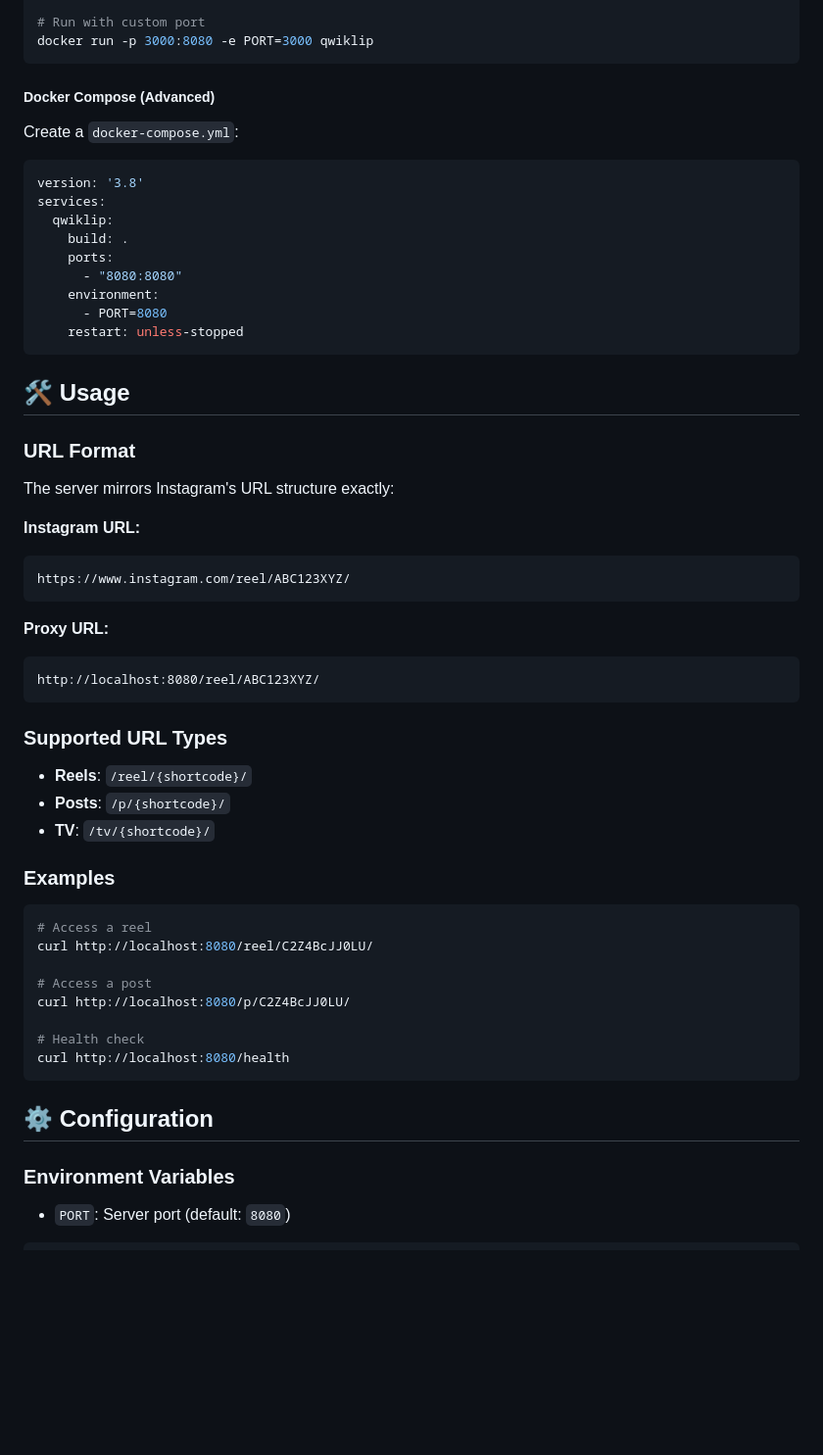
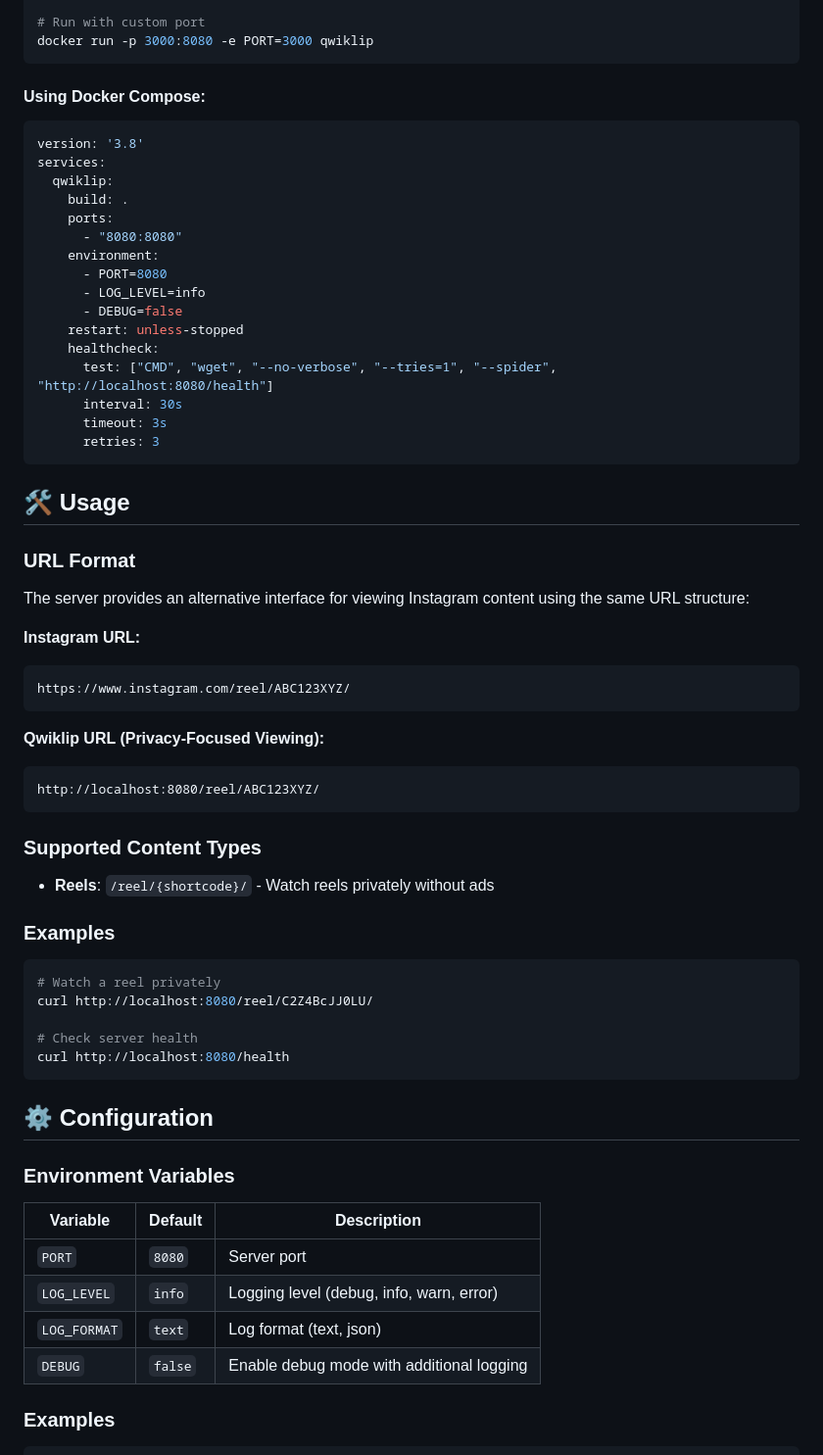
Before and after one commit to jollySleeper/Qwiklip, a Markdown page: README.md, the part around one of its changes. Shown at 98% size. Drawn GitHub-style; blank space fills up the shorter version.

````diff
--- a/README.md
+++ b/README.md
@@ -70,9 +79,7 @@ docker run -p 8080:8080 qwiklip
 docker run -p 3000:8080 -e PORT=3000 qwiklip
 ```
 
-##### Docker Compose (Advanced)
-
-Create a `docker-compose.yml`:
+#### Using Docker Compose:
 
 ```yaml
 version: '3.8'
@@ -83,41 +90,43 @@ services:
       - "8080:8080"
     environment:
       - PORT=8080
+      - LOG_LEVEL=info
+      - DEBUG=false
     restart: unless-stopped
+    healthcheck:
+      test: ["CMD", "wget", "--no-verbose", "--tries=1", "--spider", "http://localhost:8080/health"]
+      interval: 30s
+      timeout: 3s
+      retries: 3
 ```
 
 ## 🛠️ Usage
 
 ### URL Format
 
-The server mirrors Instagram's URL structure exactly:
+The server provides an alternative interface for viewing Instagram content using the same URL structure:
 
 **Instagram URL:**
 ```
 https://www.instagram.com/reel/ABC123XYZ/
 ```
 
-**Proxy URL:**
+**Qwiklip URL (Privacy-Focused Viewing):**
 ```
 http://localhost:8080/reel/ABC123XYZ/
 ```
 
-### Supported URL Types
+### Supported Content Types
 
-- **Reels**: `/reel/{shortcode}/`
-- **Posts**: `/p/{shortcode}/`
-- **TV**: `/tv/{shortcode}/`
+- **Reels**: `/reel/{shortcode}/` - Watch reels privately without ads
 
 ### Examples
 
 ```bash
-# Access a reel
+# Watch a reel privately
 curl http://localhost:8080/reel/C2Z4BcJJ0LU/
 
-# Access a post
-curl http://localhost:8080/p/C2Z4BcJJ0LU/
-
-# Health check
+# Check server health
 curl http://localhost:8080/health
 ```
 
@@ -125,6 +134,13 @@ curl http://localhost:8080/health
 
 ### Environment Variables
 
-- `PORT`: Server port (default: `8080`)
+| Variable | Default | Description |
+|----------|---------|-------------|
+| `PORT` | `8080` | Server port |
+| `LOG_LEVEL` | `info` | Logging level (debug, info, warn, error) |
+| `LOG_FORMAT` | `text` | Log format (text, json) |
+| `DEBUG` | `false` | Enable debug mode with additional logging |
+
+### Examples
 
 ```bash
````
Also changed, not shown: other parts of README.md (+114 -56 lines).
